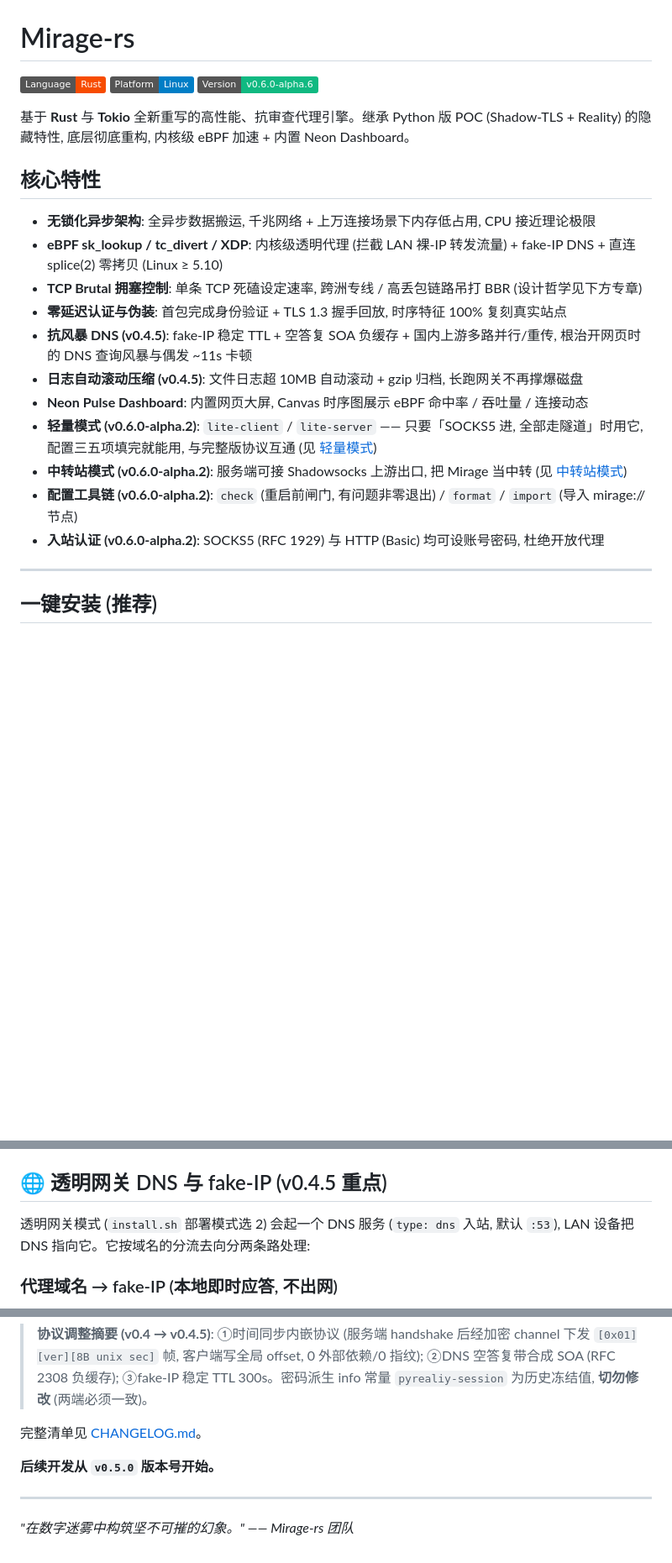
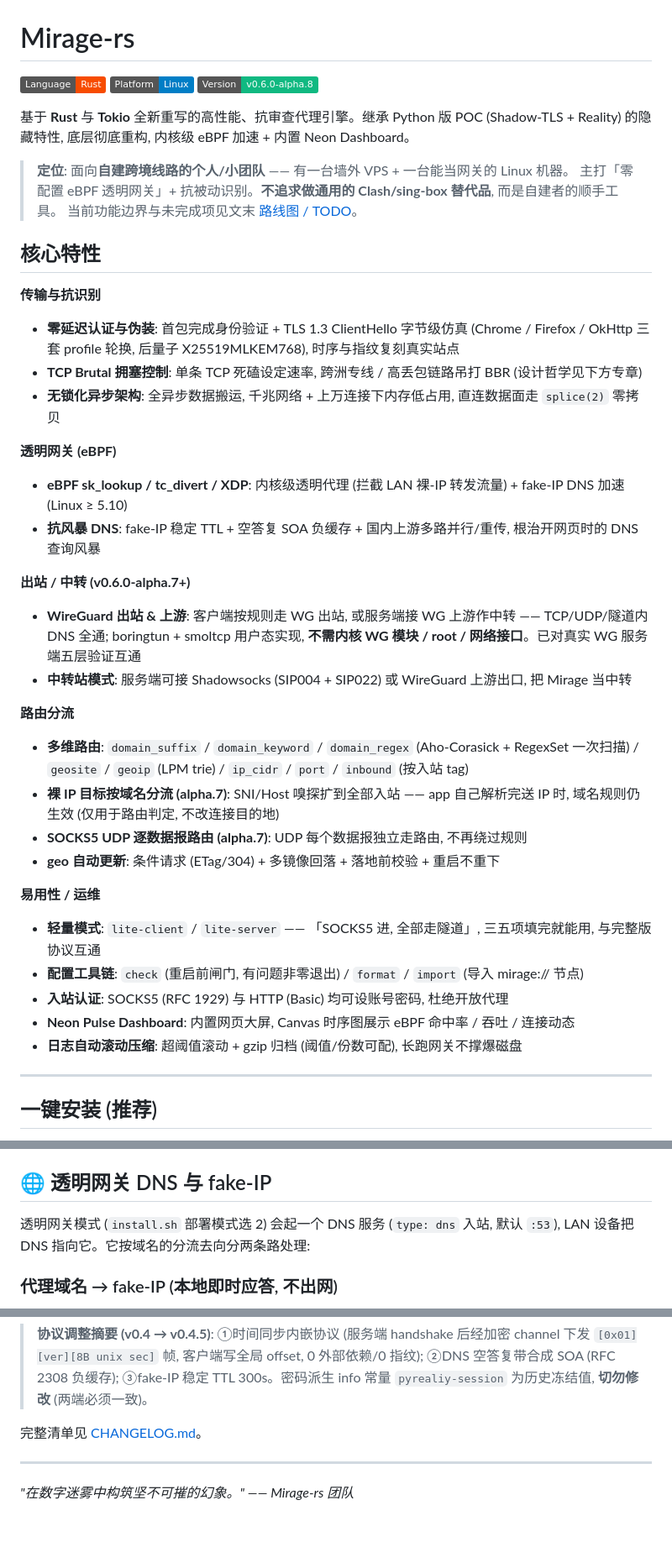
Before and after one commit to zdgt0226/Mirage-rs, a Markdown page: README.md, 3 parts joined by grey strips. Shown at 84% size. Rendered like a GitHub page; folded sections open; badges without logos; blank space fills up the shorter version.

```diff
--- a/README.md
+++ b/README.md
@@ -1,24 +1,40 @@
 # Mirage-rs
 
-![Mirage-rs](https://img.shields.io/badge/Language-Rust-f74c00.svg) ![Platform](https://img.shields.io/badge/Platform-Linux-blue.svg) ![Version](https://img.shields.io/badge/Version-v0.6.0--alpha.6-10b981.svg)
+![Mirage-rs](https://img.shields.io/badge/Language-Rust-f74c00.svg) ![Platform](https://img.shields.io/badge/Platform-Linux-blue.svg) ![Version](https://img.shields.io/badge/Version-v0.6.0--alpha.8-10b981.svg)
 
 基于 **Rust** 与 **Tokio** 全新重写的高性能、抗审查代理引擎。继承 Python 版 POC (Shadow-TLS + Reality) 的隐藏特性, 底层彻底重构, 内核级 eBPF 加速 + 内置 Neon Dashboard。
 
+> **定位**: 面向**自建跨境线路的个人/小团队** —— 有一台墙外 VPS + 一台能当网关的 Linux 机器。
+> 主打「零配置 eBPF 透明网关」+ 抗被动识别。**不追求做通用的 Clash/sing-box 替代品**, 而是自建者的顺手工具。
+> 当前功能边界与未完成项见文末 [路线图 / TODO](#路线图--todo)。
+
 ## 核心特性
 
-- **无锁化异步架构**: 全异步数据搬运, 千兆网络 + 上万连接场景下内存低占用, CPU 接近理论极限
-- **eBPF sk_lookup / tc_divert / XDP**: 内核级透明代理 (拦截 LAN 裸-IP 转发流量) + fake-IP DNS + 直连 splice(2) 零拷贝 (Linux ≥ 5.10)
+**传输与抗识别**
+- **零延迟认证与伪装**: 首包完成身份验证 + TLS 1.3 ClientHello 字节级仿真 (Chrome / Firefox / OkHttp 三套 profile 轮换, 后量子 X25519MLKEM768), 时序与指纹复刻真实站点
 - **TCP Brutal 拥塞控制**: 单条 TCP 死磕设定速率, 跨洲专线 / 高丢包链路吊打 BBR (设计哲学见下方专章)
-- **零延迟认证与伪装**: 首包完成身份验证 + TLS 1.3 握手回放, 时序特征 100% 复刻真实站点
-- **抗风暴 DNS (v0.4.5)**: fake-IP 稳定 TTL + 空答复 SOA 负缓存 + 国内上游多路并行/重传, 根治开网页时的 DNS 查询风暴与偶发 ~11s 卡顿
-- **日志自动滚动压缩 (v0.4.5)**: 文件日志超 10MB 自动滚动 + gzip 归档, 长跑网关不再撑爆磁盘
-- **Neon Pulse Dashboard**: 内置网页大屏, Canvas 时序图展示 eBPF 命中率 / 吞吐量 / 连接动态
-- **轻量模式 (v0.6.0-alpha.2)**: `lite-client` / `lite-server` —— 只要「SOCKS5 进, 全部走隧道」时用它,
-  配置三五项填完就能用, 与完整版协议互通 (见 [轻量模式](#轻量模式-只要能翻墙就够了))
-- **中转站模式 (v0.6.0-alpha.2)**: 服务端可接 Shadowsocks 上游出口, 把 Mirage 当中转
-  (见 [中转站模式](#中转站模式-服务端接-shadowsocks-上游))
-- **配置工具链 (v0.6.0-alpha.2)**: `check` (重启前闸门, 有问题非零退出) / `format` / `import` (导入 mirage:// 节点)
-- **入站认证 (v0.6.0-alpha.2)**: SOCKS5 (RFC 1929) 与 HTTP (Basic) 均可设账号密码, 杜绝开放代理
+- **无锁化异步架构**: 全异步数据搬运, 千兆网络 + 上万连接下内存低占用, 直连数据面走 `splice(2)` 零拷贝
+
+**透明网关 (eBPF)**
+- **eBPF sk_lookup / tc_divert / XDP**: 内核级透明代理 (拦截 LAN 裸-IP 转发流量) + fake-IP DNS 加速 (Linux ≥ 5.10)
+- **抗风暴 DNS**: fake-IP 稳定 TTL + 空答复 SOA 负缓存 + 国内上游多路并行/重传, 根治开网页时的 DNS 查询风暴
+
+**出站 / 中转 (v0.6.0-alpha.7+)**
+- **WireGuard 出站 & 上游**: 客户端按规则走 WG 出站, 或服务端接 WG 上游作中转 —— TCP/UDP/隧道内 DNS 全通; boringtun + smoltcp 用户态实现, **不需内核 WG 模块 / root / 网络接口**。已对真实 WG 服务端五层验证互通
+- **中转站模式**: 服务端可接 Shadowsocks (SIP004 + SIP022) 或 WireGuard 上游出口, 把 Mirage 当中转
+
+**路由分流**
+- **多维路由**: `domain_suffix` / `domain_keyword` / `domain_regex` (Aho-Corasick + RegexSet 一次扫描) / `geosite` / `geoip` (LPM trie) / `ip_cidr` / `port` / `inbound` (按入站 tag)
+- **裸 IP 目标按域名分流 (alpha.7)**: SNI/Host 嗅探扩到全部入站 —— app 自己解析完送 IP 时, 域名规则仍生效 (仅用于路由判定, 不改连接目的地)
+- **SOCKS5 UDP 逐数据报路由 (alpha.7)**: UDP 每个数据报独立走路由, 不再绕过规则
+- **geo 自动更新**: 条件请求 (ETag/304) + 多镜像回落 + 落地前校验 + 重启不重下
+
+**易用性 / 运维**
+- **轻量模式**: `lite-client` / `lite-server` —— 「SOCKS5 进, 全部走隧道」, 三五项填完就能用, 与完整版协议互通
+- **配置工具链**: `check` (重启前闸门, 有问题非零退出) / `format` / `import` (导入 mirage:// 节点)
+- **入站认证**: SOCKS5 (RFC 1929) 与 HTTP (Basic) 均可设账号密码, 杜绝开放代理
+- **Neon Pulse Dashboard**: 内置网页大屏, Canvas 时序图展示 eBPF 命中率 / 吞吐 / 连接动态
+- **日志自动滚动压缩**: 超阈值滚动 + gzip 归档 (阈值/份数可配), 长跑网关不撑爆磁盘
 
 ---
 
@@ -440,7 +456,7 @@ Mirage 会在**目标是裸 IP** 时嗅一下 TLS SNI / HTTP Host, 拿到域名
   落到另一个 IP(CDN/多 A 记录), 等于擅自改了目的地
 - 域名与原始 IP **同时**参与匹配, 所以 `domain_suffix` 和 `ip_cidr` 规则都有效
 
-## 🌐 透明网关 DNS 与 fake-IP (v0.4.5 重点)
+## 🌐 透明网关 DNS 与 fake-IP
 
 透明网关模式 (`install.sh` 部署模式选 2) 会起一个 DNS 服务 (`type: dns` 入站, 默认 `:53`), LAN 设备把 DNS 指向它。它按域名的分流去向分两条路处理:
 
@@ -652,6 +718,4 @@ alpha.4 → **v0.4.5 (final)** 的重要里程碑:
 完整清单见 [CHANGELOG.md](CHANGELOG.md)。
-
-**后续开发从 `v0.5.0` 版本号开始。**
 
 ---
 
```
Also changed, not shown: other parts of README.md (+50 -0 lines), brain/index.md (+1 -1 lines).
